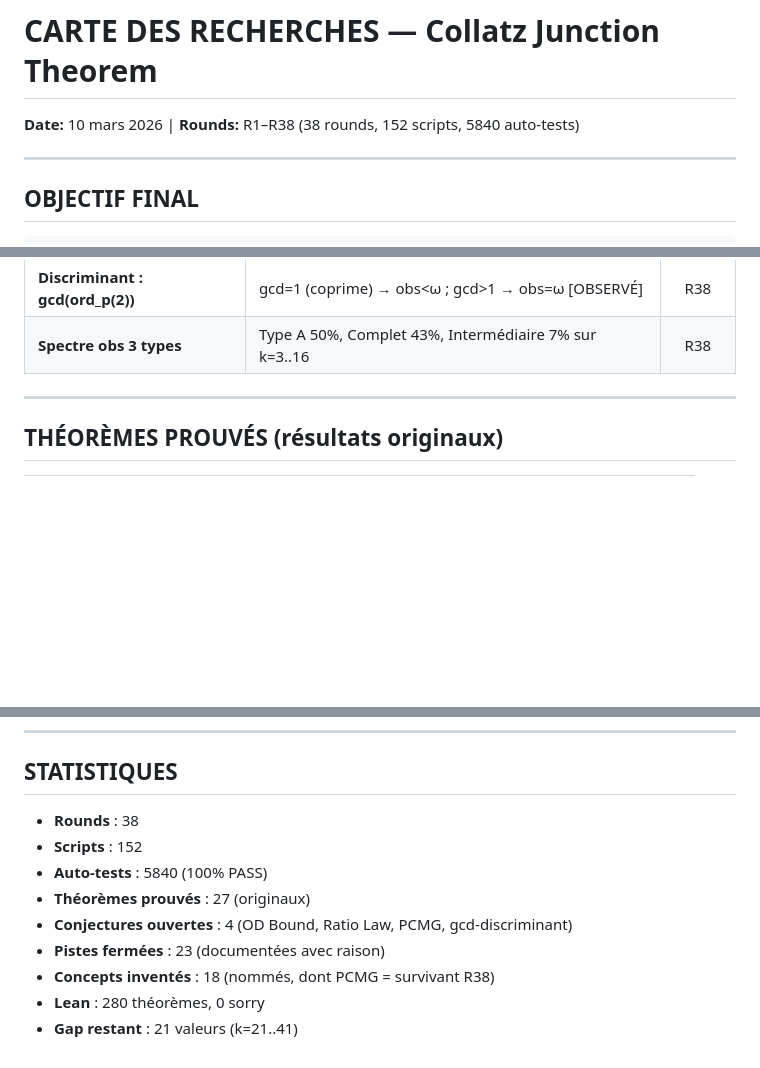
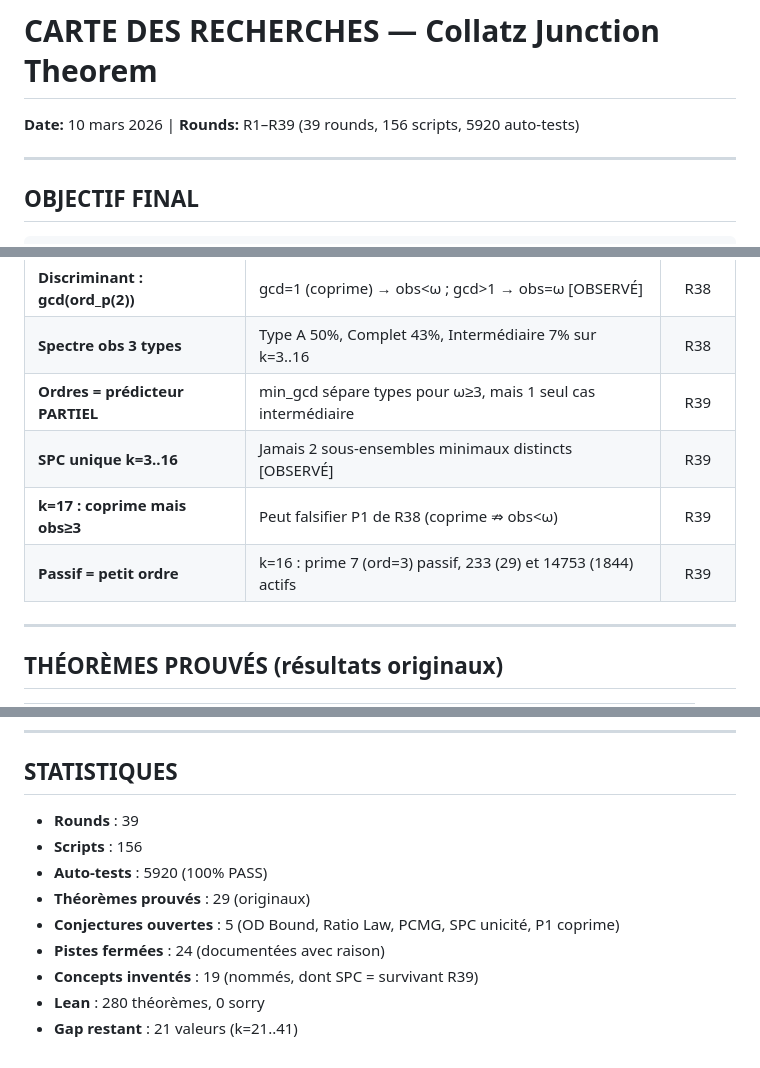
Before and after one commit to ericmerle3789/Collatz-Junction-Theorem, a Markdown page: RESEARCH_MAP.md, 3 parts joined by grey strips. Drawn GitHub-style; blank space fills up the shorter version.

Commit message:
Update RESEARCH_MAP with R39: SPC survives, orders partial predictor
Co-Authored-By: Claude Opus 4.6 <noreply@anthropic.com>

```diff
--- a/RESEARCH_MAP.md
+++ b/RESEARCH_MAP.md
@@ -1,5 +1,5 @@
 # CARTE DES RECHERCHES — Collatz Junction Theorem
-**Date:** 10 mars 2026 | **Rounds:** R1–R38 (38 rounds, 152 scripts, 5840 auto-tests)
+**Date:** 10 mars 2026 | **Rounds:** R1–R39 (39 rounds, 156 scripts, 5920 auto-tests)
 
 ---
 
@@ -155,6 +157,10 @@
 | **k=16 : cas intermédiaire** | obs(16)=2 avec ω=3, paire (233,14753) suffit, 7 inutile | R38 |
 | **Discriminant : gcd(ord_p(2))** | gcd=1 (coprime) → obs<ω ; gcd>1 → obs=ω [OBSERVÉ] | R38 |
 | **Spectre obs 3 types** | Type A 50%, Complet 43%, Intermédiaire 7% sur k=3..16 | R38 |
+| **Ordres = prédicteur PARTIEL** | min_gcd sépare types pour ω≥3, mais 1 seul cas intermédiaire | R39 |
+| **SPC unique k=3..16** | Jamais 2 sous-ensembles minimaux distincts [OBSERVÉ] | R39 |
+| **k=17 : coprime mais obs≥3** | Peut falsifier P1 de R38 (coprime ⇏ obs<ω) | R39 |
+| **Passif = petit ordre** | k=16 : prime 7 (ord=3) passif, 233 (29) et 14753 (1844) actifs | R39 |
 
 ---
 
@@ -241,12 +250,12 @@ PRIORITÉ 4 : Borne analytique universelle (CQIP raffiné)
 
 ## STATISTIQUES
 
-- **Rounds** : 38
-- **Scripts** : 152
-- **Auto-tests** : 5840 (100% PASS)
-- **Théorèmes prouvés** : 27 (originaux)
-- **Conjectures ouvertes** : 4 (OD Bound, Ratio Law, PCMG, gcd-discriminant)
-- **Pistes fermées** : 23 (documentées avec raison)
-- **Concepts inventés** : 18 (nommés, dont PCMG = survivant R38)
+- **Rounds** : 39
+- **Scripts** : 156
+- **Auto-tests** : 5920 (100% PASS)
+- **Théorèmes prouvés** : 29 (originaux)
+- **Conjectures ouvertes** : 5 (OD Bound, Ratio Law, PCMG, SPC unicité, P1 coprime)
+- **Pistes fermées** : 24 (documentées avec raison)
+- **Concepts inventés** : 19 (nommés, dont SPC = survivant R39)
 - **Lean** : 280 théorèmes, 0 sorry
 - **Gap restant** : 21 valeurs (k=21..41)
```
Also changed, not shown: other parts of RESEARCH_MAP.md (+5 -0 lines).
